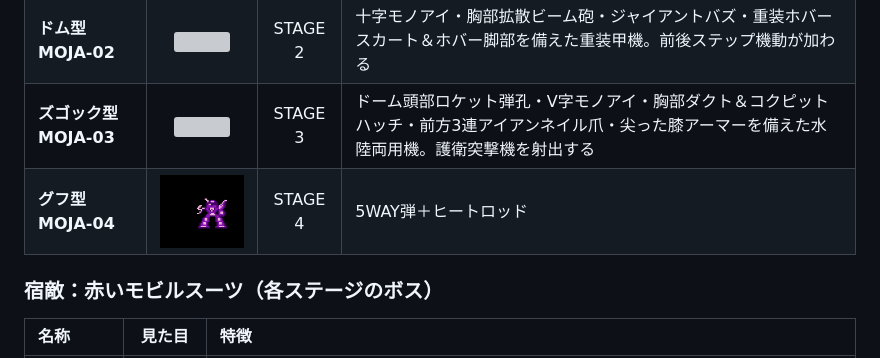
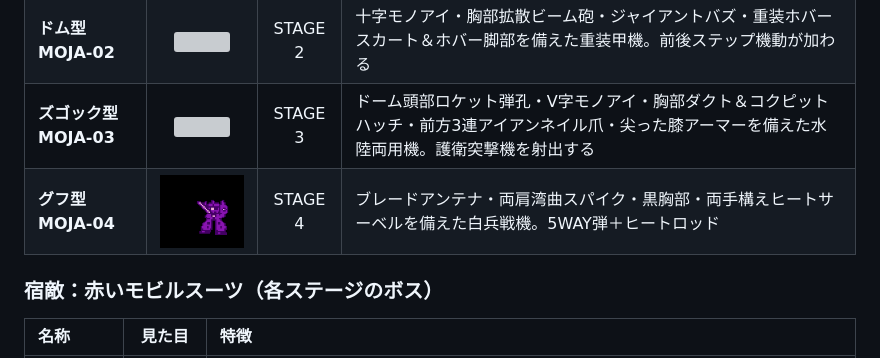
Before and after one commit to Mitsutaka-Kusakabe/nes-shooting, a Markdown page: README.md, the part around the change. Rendered like a GitHub page; pictures changed too: docs/images/boss_gouf.png; grey boxes are pictures that could not be loaded.

Commit message:
feat(graphics): Stage 4 中ボス（電熱鞭グフ MOJA-04）のキャラクターデザインをSD風にリファイン (Fixes #14)

```diff
--- a/README.md
+++ b/README.md
@@ -111,7 +111,7 @@
 | **ザク型 MOJA-01** | <img src="docs/images/boss_zaku.png" width="128"> | STAGE 1 | 丸ドーム頭・モノアイ・動力パイプ・左肩スパイクアーマー・ドラムマガジン付きザクマシンガンを備えた量産機。基本パターン（3WAY弾＋自機狙い弾） |
 | **ドム型 MOJA-02** | <img src="docs/images/boss_dom.png" width="128"> | STAGE 2 | 十字モノアイ・胸部拡散ビーム砲・ジャイアントバズ・重装ホバースカート＆ホバー脚部を備えた重装甲機。前後ステップ機動が加わる |
 | **ズゴック型 MOJA-03** | <img src="docs/images/boss_zgok.png" width="128"> | STAGE 3 | ドーム頭部ロケット弾孔・V字モノアイ・胸部ダクト＆コクピットハッチ・前方3連アイアンネイル爪・尖った膝アーマーを備えた水陸両用機。護衛突撃機を射出する |
-| **グフ型 MOJA-04** | <img src="docs/images/boss_gouf.png" width="128"> | STAGE 4 | 5WAY弾＋ヒートロッド |
+| **グフ型 MOJA-04** | <img src="docs/images/boss_gouf.png" width="128"> | STAGE 4 | ブレードアンテナ・両肩湾曲スパイク・黒胸部・両手構えヒートサーベルを備えた白兵戦機。5WAY弾＋ヒートロッド |
 
 ### 宿敵：赤いモビルスーツ（各ステージのボス）
 
```
Also changed, not shown: assets/sprites/MIDBOSS_GOUF.png, 5 other files.
